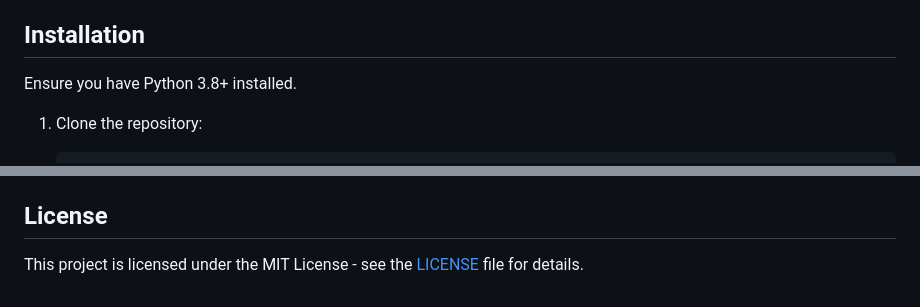
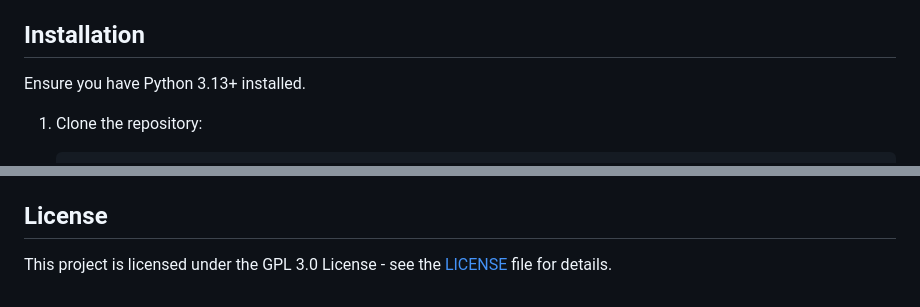
Before and after one commit to vinhqdang/HierFinRAG---Hierarchical-Multimodal-RAG-for-Financial-Document-Understanding, a Markdown page: README.md, 2 parts joined by grey strips. GitHub-like rendering.

Commit message:
Correct license to GPL 3.0 and Python requirement to 3.13+

````diff
--- a/README.md
+++ b/README.md
@@ -27,7 +27,7 @@ HierFinRAG is a specialized Retrieval-Augmented Generation (RAG) framework desig
 
 ## Installation
 
-Ensure you have Python 3.8+ installed.
+Ensure you have Python 3.13+ installed.
 
 1.  Clone the repository:
     ```bash
@@ -77,4 +77,4 @@ This will generate:
 
 ## License
 
-This project is licensed under the MIT License - see the [LICENSE](LICENSE) file for details.
+This project is licensed under the GPL 3.0 License - see the [LICENSE](LICENSE) file for details.
````
